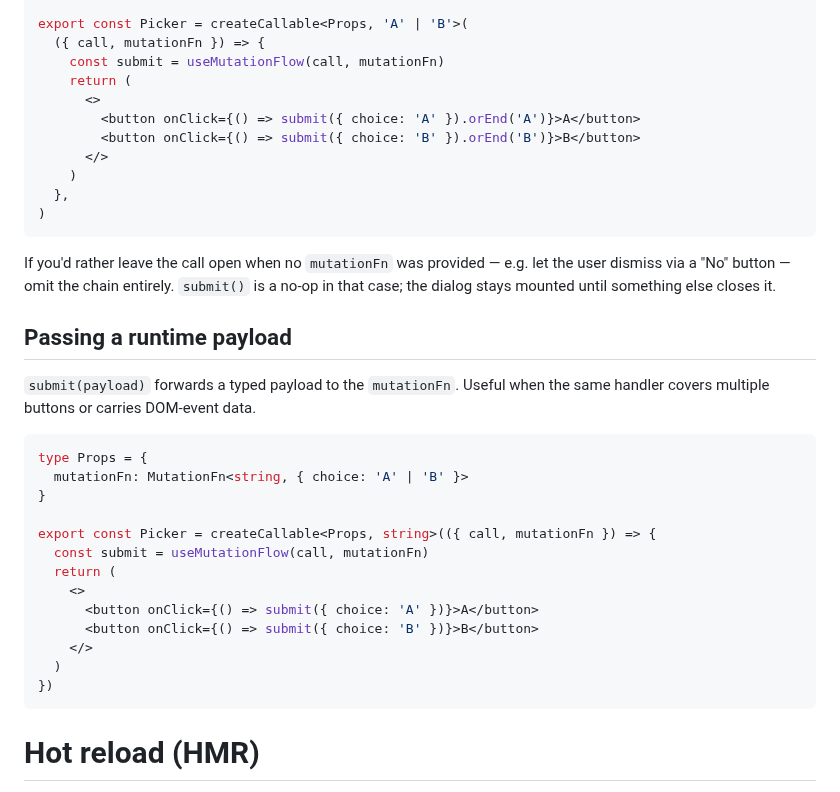
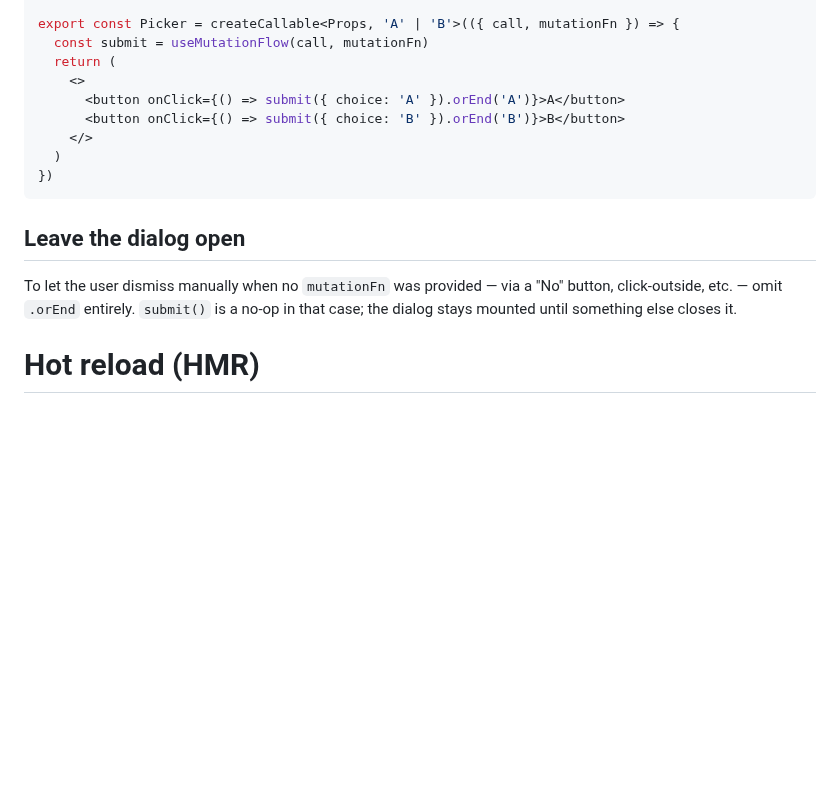
Before and after one commit to desko27/react-call, a Markdown page: README.md, the part around one of its changes. Drawn GitHub-style; blank space fills up the shorter version.

````diff
--- a/README.md
+++ b/README.md
@@ -349,42 +317,18 @@ type Props = {
 
-export const Picker = createCallable<Props, 'A' | 'B'>(
-  ({ call, mutationFn }) => {
-    const submit = useMutationFlow(call, mutationFn)
-    return (
-      <>
-        <button onClick={() => submit({ choice: 'A' }).orEnd('A')}>A</button>
-        <button onClick={() => submit({ choice: 'B' }).orEnd('B')}>B</button>
-      </>
-    )
-  },
-)
-```
-
-If you'd rather leave the call open when no `mutationFn` was provided —
-e.g. let the user dismiss via a "No" button — omit the chain entirely.
-`submit()` is a no-op in that case; the dialog stays mounted until
-something else closes it.
-
-## Passing a runtime payload
-
-`submit(payload)` forwards a typed payload to the `mutationFn`. Useful
-when the same handler covers multiple buttons or carries DOM-event data.
-
-```tsx
-type Props = {
-  mutationFn: MutationFn<string, { choice: 'A' | 'B' }>
-}
-
-export const Picker = createCallable<Props, string>(({ call, mutationFn }) => {
+export const Picker = createCallable<Props, 'A' | 'B'>(({ call, mutationFn }) => {
   const submit = useMutationFlow(call, mutationFn)
   return (
     <>
-      <button onClick={() => submit({ choice: 'A' })}>A</button>
-      <button onClick={() => submit({ choice: 'B' })}>B</button>
+      <button onClick={() => submit({ choice: 'A' }).orEnd('A')}>A</button>
+      <button onClick={() => submit({ choice: 'B' }).orEnd('B')}>B</button>
     </>
   )
 })
 ```
+
+## Leave the dialog open
+
+To let the user dismiss manually when no `mutationFn` was provided — via a "No" button, click-outside, etc. — omit `.orEnd` entirely. `submit()` is a no-op in that case; the dialog stays mounted until something else closes it.
 
 # Hot reload (HMR)
 
````
Also changed, not shown: other parts of README.md (+21 -53 lines).
